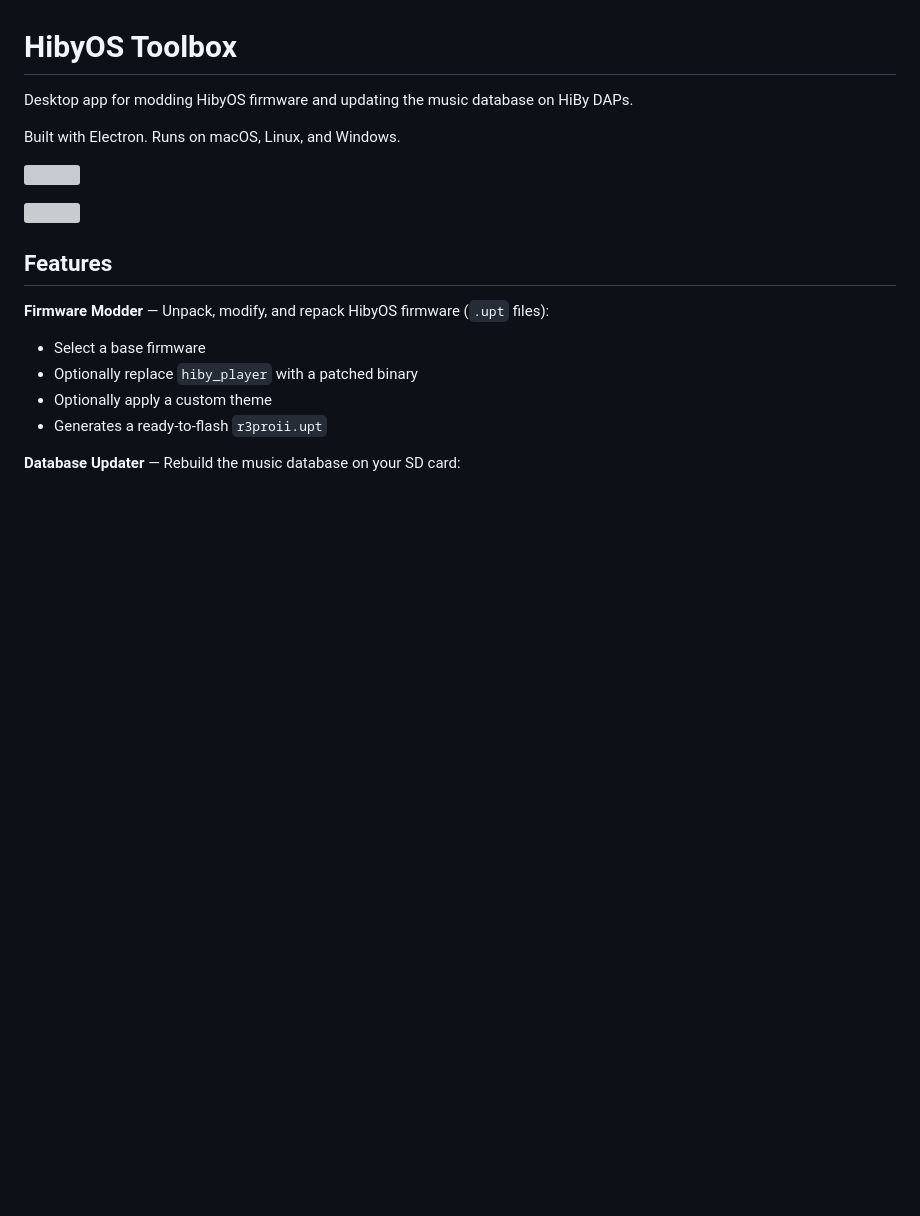
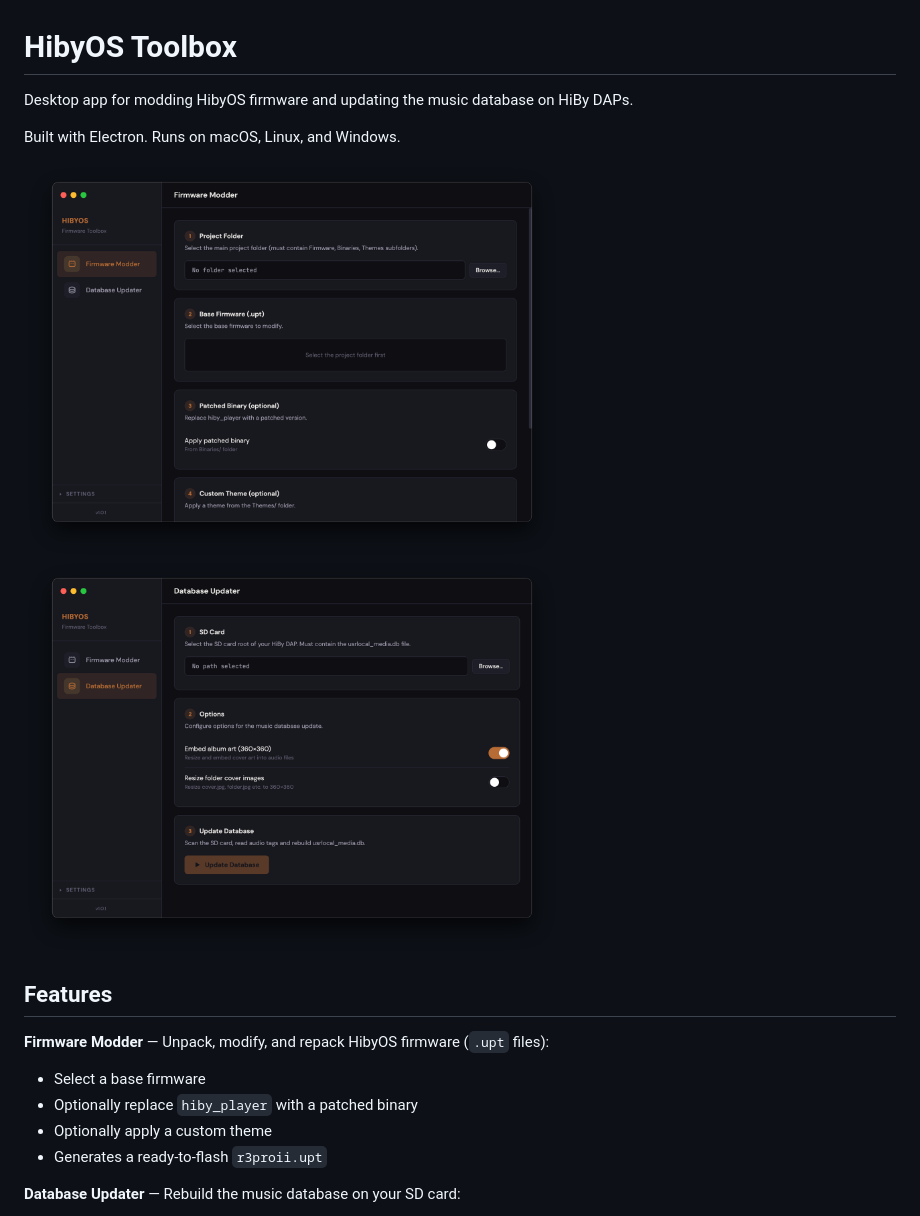
Before and after one commit to Jepl4r/hiby-tools, a Markdown page: README.md, the part around the change. GitHub-like rendering; blank space fills up the shorter version; grey boxes are pictures that could not be loaded.

Commit message:
Update screenshot layout

```diff
--- a/README.md
+++ b/README.md
@@ -4,10 +4,9 @@ Desktop app for modding HibyOS firmware and updating the music database on HiBy
 
 Built with Electron. Runs on macOS, Linux, and Windows.
 
-![](https://github.com/Jepl4r/hiby-tools/Screenshots/Firmware%20Modder.png)
+<img src="https://github.com/Jepl4r/hiby-tools/blob/23ee392fef51df29261fced68c8bcc1c0e3465f8/Screenshots/Firmware%20Modder.png" alt="" width="536" height="396">
 
-![](https://github.com/Jepl4r/hiby-tools/Screenshots/Database%20Updater.png)
-
+<img src="https://github.com/Jepl4r/hiby-tools/blob/23ee392fef51df29261fced68c8bcc1c0e3465f8/Screenshots/Database%20Updater.png" alt="" width="536" height="396">
 
 ## Features
 
```
